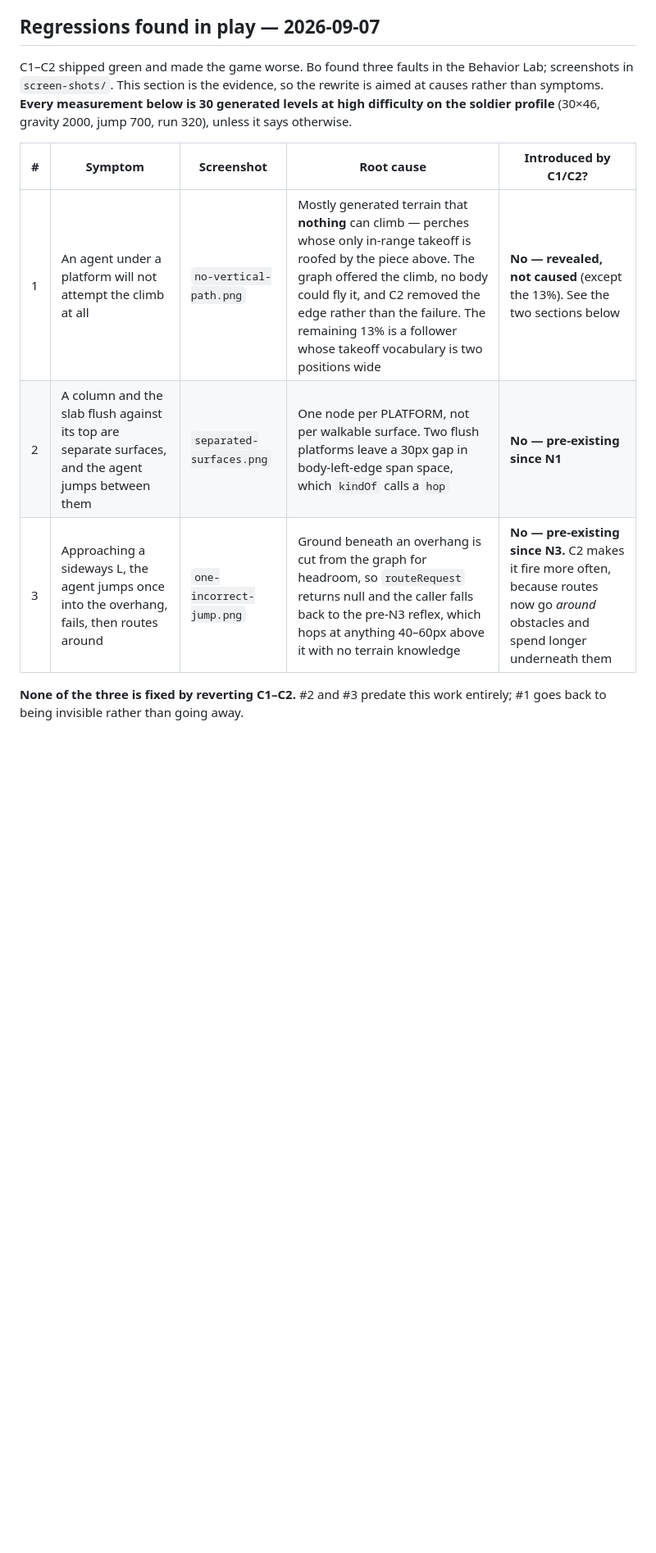
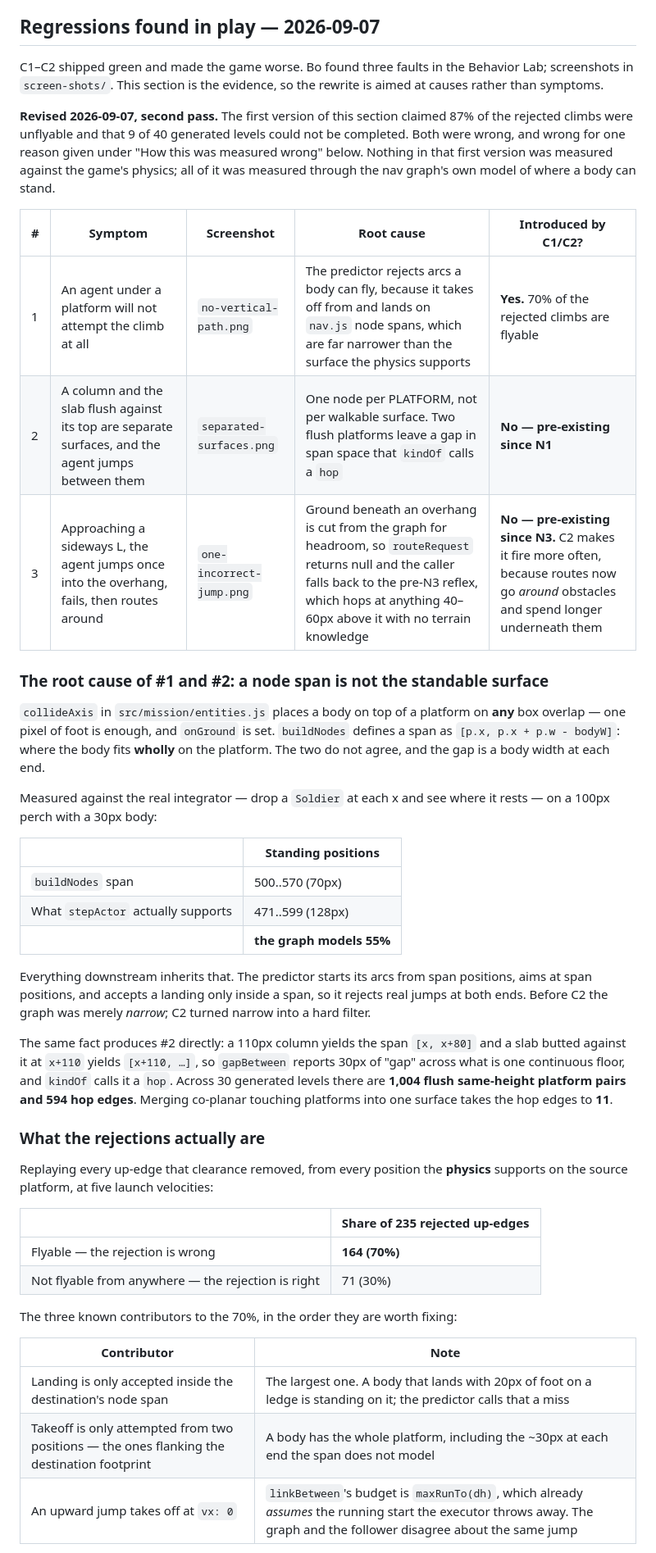
Before and after one commit to jeffrobot494/side-scroller, a Markdown page: tech/nav-clearance.md, the part around one of its changes. Shown at 82% size. GitHub-like rendering; blank space fills up the shorter version.

```diff
--- a/tech/nav-clearance.md
+++ b/tech/nav-clearance.md
@@ -122,12 +122,46 @@ This revision replaces the earlier clearance proposal in this file. Its scratch
 
 ## Regressions found in play — 2026-09-07
 
-C1–C2 shipped green and made the game worse. Bo found three faults in the Behavior Lab; screenshots in `screen-shots/`. This section is the evidence, so the rewrite is aimed at causes rather than symptoms. **Every measurement below is 30 generated levels at high difficulty on the soldier profile** (30×46, gravity 2000, jump 700, run 320), unless it says otherwise.
+C1–C2 shipped green and made the game worse. Bo found three faults in the Behavior Lab; screenshots in `screen-shots/`. This section is the evidence, so the rewrite is aimed at causes rather than symptoms.
+
+**Revised 2026-09-07, second pass.** The first version of this section claimed 87% of the rejected climbs were unflyable and that 9 of 40 generated levels could not be completed. Both were wrong, and wrong for one reason given under "How this was measured wrong" below. Nothing in that first version was measured against the game's physics; all of it was measured through the nav graph's own model of where a body can stand.
 
 | # | Symptom | Screenshot | Root cause | Introduced by C1/C2? |
 |---|---|---|---|---|
-| 1 | An agent under a platform will not attempt the climb at all | `no-vertical-path.png` | Mostly generated terrain that **nothing** can climb — perches whose only in-range takeoff is roofed by the piece above. The graph offered the climb, no body could fly it, and C2 removed the edge rather than the failure. The remaining 13% is a follower whose takeoff vocabulary is two positions wide | **No — revealed, not caused** (except the 13%). See the two sections below |
-| 2 | A column and the slab flush against its top are separate surfaces, and the agent jumps between them | `separated-surfaces.png` | One node per PLATFORM, not per walkable surface. Two flush platforms leave a 30px gap in body-left-edge span space, which `kindOf` calls a `hop` | **No — pre-existing since N1** |
+| 1 | An agent under a platform will not attempt the climb at all | `no-vertical-path.png` | The predictor rejects arcs a body can fly, because it takes off from and lands on `nav.js` node spans, which are far narrower than the surface the physics supports | **Yes.** 70% of the rejected climbs are flyable |
+| 2 | A column and the slab flush against its top are separate surfaces, and the agent jumps between them | `separated-surfaces.png` | One node per PLATFORM, not per walkable surface. Two flush platforms leave a gap in span space that `kindOf` calls a `hop` | **No — pre-existing since N1** |
 | 3 | Approaching a sideways L, the agent jumps once into the overhang, fails, then routes around | `one-incorrect-jump.png` | Ground beneath an overhang is cut from the graph for headroom, so `routeRequest` returns null and the caller falls back to the pre-N3 reflex, which hops at anything 40–60px above it with no terrain knowledge | **No — pre-existing since N3.** C2 makes it fire more often, because routes now go *around* obstacles and spend longer underneath them |
 
-**None of the three is fixed by reverting C1–C2.** #2 and #3 predate this work entirely; #1 goes back to being invisible rather than going away.
+### The root cause of #1 and #2: a node span is not the standable surface
+
+`collideAxis` in `src/mission/entities.js` places a body on top of a platform on **any** box overlap — one pixel of foot is enough, and `onGround` is set. `buildNodes` defines a span as `[p.x, p.x + p.w - bodyW]`: where the body fits **wholly** on the platform. The two do not agree, and the gap is a body width at each end.
+
+Measured against the real integrator — drop a `Soldier` at each x and see where it rests — on a 100px perch with a 30px body:
+
+| | Standing positions |
+|---|---|
+| `buildNodes` span | 500..570 (70px) |
+| What `stepActor` actually supports | 471..599 (128px) |
+| | **the graph models 55%** |
+
+Everything downstream inherits that. The predictor starts its arcs from span positions, aims at span positions, and accepts a landing only inside a span, so it rejects real jumps at both ends. Before C2 the graph was merely *narrow*; C2 turned narrow into a hard filter.
+
+The same fact produces #2 directly: a 110px column yields the span `[x, x+80]` and a slab butted against it at `x+110` yields `[x+110, …]`, so `gapBetween` reports 30px of "gap" across what is one continuous floor, and `kindOf` calls it a `hop`. Across 30 generated levels there are **1,004 flush same-height platform pairs and 594 hop edges**. Merging co-planar touching platforms into one surface takes the hop edges to **11**.
+
+### What the rejections actually are
+
+Replaying every up-edge that clearance removed, from every position the **physics** supports on the source platform, at five launch velocities:
+
+| | Share of 235 rejected up-edges |
+|---|---|
+| Flyable — the rejection is wrong | **164 (70%)** |
+| Not flyable from anywhere — the rejection is right | 71 (30%) |
+
+The three known contributors to the 70%, in the order they are worth fixing:
+
+| Contributor | Note |
+|---|---|
+| Landing is only accepted inside the destination's node span | The largest one. A body that lands with 20px of foot on a ledge is standing on it; the predictor calls that a miss |
+| Takeoff is only attempted from two positions — the ones flanking the destination footprint | A body has the whole platform, including the ~30px at each end the span does not model |
+| An upward jump takes off at `vx: 0` | `linkBetween`'s budget is `maxRunTo(dh)`, which already *assumes* the running start the executor throws away. The graph and the follower disagree about the same jump |
+
```
Also changed, not shown: other parts of tech/nav-clearance.md (+9 -60 lines), CLAUDE.md (+15 -14 lines), ROADMAP.md (+4 -3 lines).
